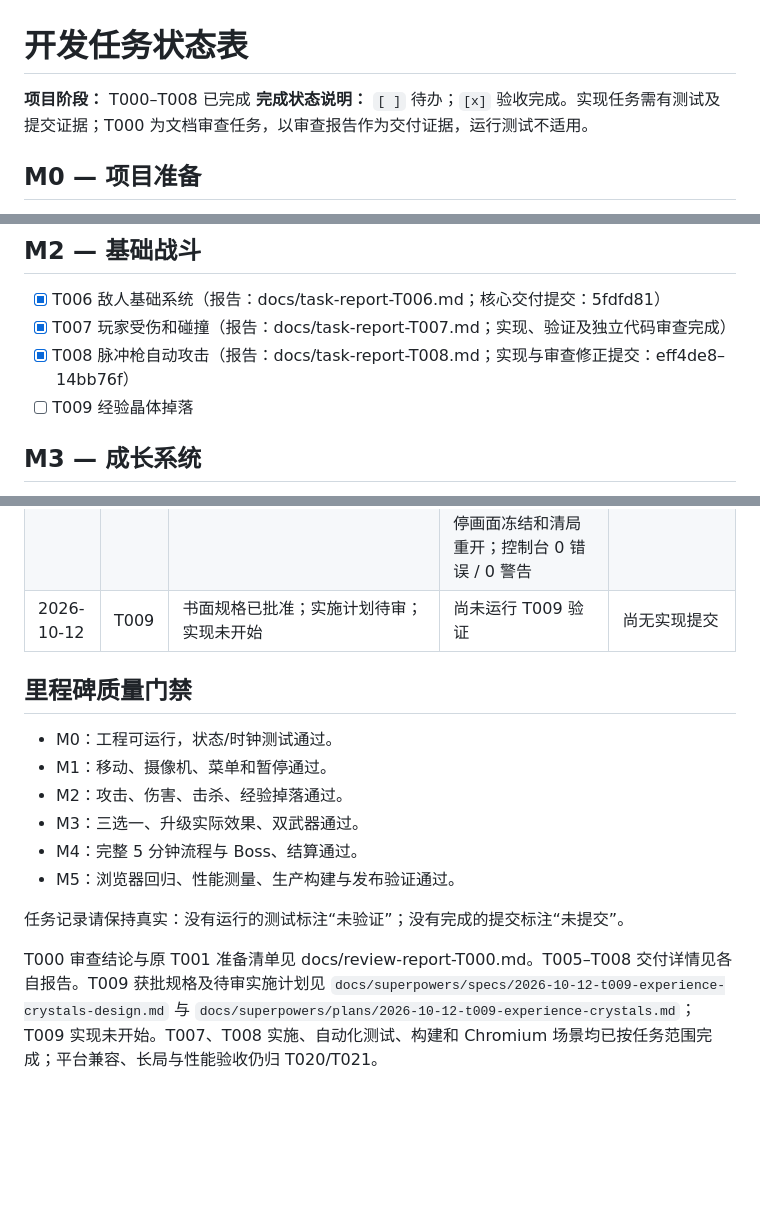
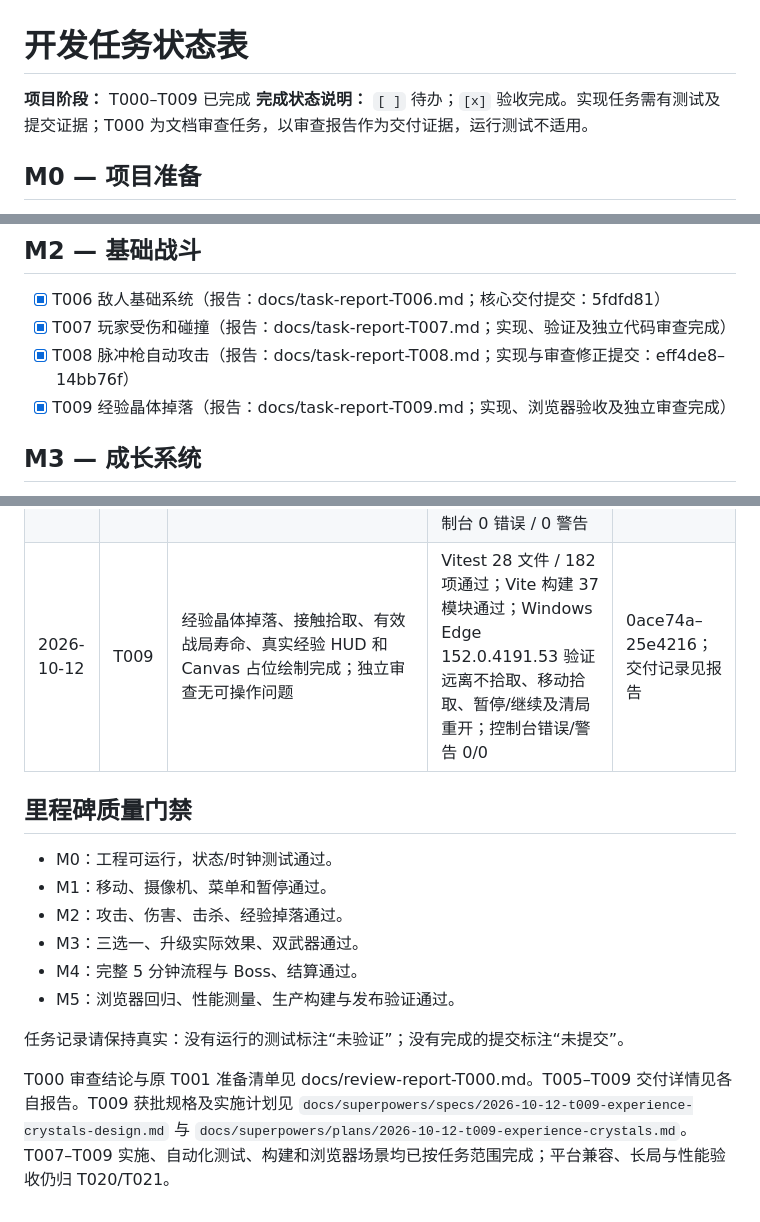
Before and after one commit to mingw0788/protocol-zero, a Markdown page: docs/task-status.md, 3 parts joined by grey strips. GitHub-like rendering; blank space fills up the shorter version.

Commit message:
docs: record T009 experience crystal acceptance

```diff
--- a/docs/task-status.md
+++ b/docs/task-status.md
@@ -1,6 +1,6 @@
 # 开发任务状态表
 
-**项目阶段：** T000–T008 已完成
+**项目阶段：** T000–T009 已完成
 **完成状态说明：** `[ ]` 待办；`[x]` 验收完成。实现任务需有测试及提交证据；T000 为文档审查任务，以审查报告作为交付证据，运行测试不适用。
 
 ## M0 — 项目准备
@@ -21,7 +21,7 @@
 - [x] T006 敌人基础系统（报告：docs/task-report-T006.md；核心交付提交：5fdfd81）
 - [x] T007 玩家受伤和碰撞（报告：docs/task-report-T007.md；实现、验证及独立代码审查完成）
 - [x] T008 脉冲枪自动攻击（报告：docs/task-report-T008.md；实现与审查修正提交：eff4de8–14bb76f）
-- [ ] T009 经验晶体掉落
+- [x] T009 经验晶体掉落（报告：docs/task-report-T009.md；实现、浏览器验收及独立审查完成）
 
 ## M3 — 成长系统
 
@@ -58,7 +58,7 @@
 | 2026-10-11 | T006 | EN-01 配置、合法视口外生成、追踪、清理与 Canvas 绘制完成；独立审查无阻断问题 | Vitest 15 文件 / 80 项通过；生产构建通过；Chromium 菜单开局、敌人绘制、移动追踪、暂停冻结、确认返回与重开通过；最终浏览器控制台 0 错误 / 0 警告 | 5fdfd81 |
 | 2026-10-12 | T007 | 玩家接触伤害、0.6 秒无敌、死亡事件与战局冻结完成；独立审查的次要问题已修复 | Vitest 18 文件 / 97 项通过；Vite 构建通过；Headless Chromium 154 接触掉血、593ms 相邻受击间隔、死亡时间冻结、暂停/返回/重开通过；控制台 0 错误 / 0 警告 | 6499a8b / 1a17d42 / 6b818d0 / dad7ab0 |
 | 2026-10-12 | T008 | 脉冲枪最近目标、线段碰撞、伤害、单次击杀事件和青色弹丸占位绘制完成；独立审查无阻断/重要问题，射程断言已隔离冷却并复验 | Vitest 25 文件 / 153 项通过；Vite 构建 33 模块通过；Headless Chromium 154 观察到青色弹丸、击杀 HUD 增长、暂停画面冻结和清局重开；控制台 0 错误 / 0 警告 | eff4de8–14bb76f |
-| 2026-10-12 | T009 | 书面规格已批准；实施计划待审；实现未开始 | 尚未运行 T009 验证 | 尚无实现提交 |
+| 2026-10-12 | T009 | 经验晶体掉落、接触拾取、有效战局寿命、真实经验 HUD 和 Canvas 占位绘制完成；独立审查无可操作问题 | Vitest 28 文件 / 182 项通过；Vite 构建 37 模块通过；Windows Edge 152.0.4191.53 验证远离不拾取、移动拾取、暂停/继续及清局重开；控制台错误/警告 0/0 | 0ace74a–25e4216；交付记录见报告 |
 
 ## 里程碑质量门禁
 
@@ -71,4 +71,4 @@
 
 任务记录请保持真实：没有运行的测试标注“未验证”；没有完成的提交标注“未提交”。
 
-T000 审查结论与原 T001 准备清单见 docs/review-report-T000.md。T005–T008 交付详情见各自报告。T009 获批规格及待审实施计划见 `docs/superpowers/specs/2026-10-12-t009-experience-crystals-design.md` 与 `docs/superpowers/plans/2026-10-12-t009-experience-crystals.md`；T009 实现未开始。T007、T008 实施、自动化测试、构建和 Chromium 场景均已按任务范围完成；平台兼容、长局与性能验收仍归 T020/T021。
+T000 审查结论与原 T001 准备清单见 docs/review-report-T000.md。T005–T009 交付详情见各自报告。T009 获批规格及实施计划见 `docs/superpowers/specs/2026-10-12-t009-experience-crystals-design.md` 与 `docs/superpowers/plans/2026-10-12-t009-experience-crystals.md`。T007–T009 实施、自动化测试、构建和浏览器场景均已按任务范围完成；平台兼容、长局与性能验收仍归 T020/T021。
```
Also changed, not shown: docs/task-report-T009.md (added, +61 -0 lines), 1 other file.
